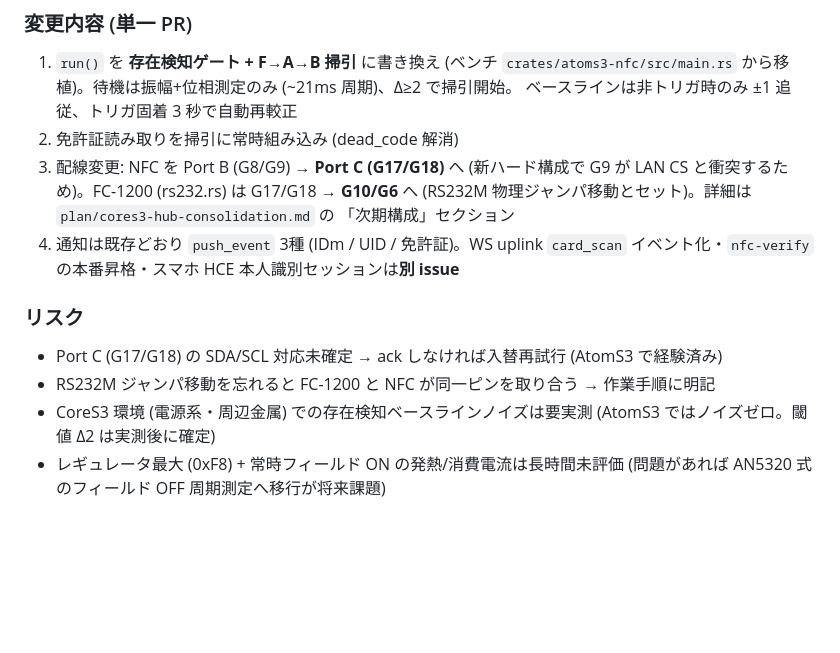
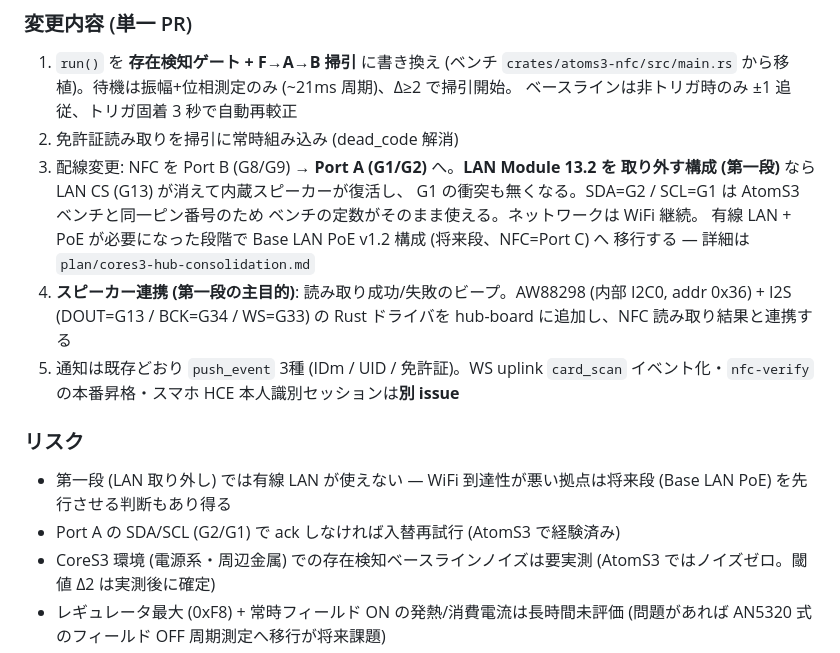
Before and after one commit to ippoan/alc-app-s3, a Markdown page: plan/nfc-card-identity.md, the part around the change. Rendered like a GitHub page; blank space fills up the shorter version.

Commit message:
docs(plan): 第一段を LAN Module 取り外し構成に変更 (NFC + スピーカー優先)
NFC タップ連携と読み取りビープ (内蔵スピーカー) を早期に成立させる判断:
- 第一段: LAN Module 13.2 を取り外し WiFi 運用 — LAN CS (G13) が消えて
  スピーカー復活、NFC は Port A (G1/G2、AtomS3 ベンチと同一ピン番号)。
  FC-1200 (G17/G18) は無変更、マイクも温存
- 将来段: 有線 LAN / PoE が必要になったら Base LAN PoE v1.2 構成
  (NFC=Port C) へ移行
- CoreS3 還元計画にスピーカー連携 (AW88298 + I2S の Rust ドライバ +
  読み取りビープ) を第一段の主目的として追記

Co-Authored-By: Claude Fable 5 <noreply@anthropic.com>

```diff
--- a/plan/nfc-card-identity.md
+++ b/plan/nfc-card-identity.md
@@ -299,17 +299,23 @@ CoreS3 (`crates/hub-drivers/src/nfc.rs`) への還元は以下の構成:
    から移植)。待機は振幅+位相測定のみ (~21ms 周期)、Δ≥2 で掃引開始。
    ベースラインは非トリガ時のみ ±1 追従、トリガ固着 3 秒で自動再較正
 2. 免許証読み取りを掃引に常時組み込み (dead_code 解消)
-3. 配線変更: NFC を Port B (G8/G9) → **Port C (G17/G18)** へ (新ハード構成で G9 が
-   LAN CS と衝突するため)。FC-1200 (rs232.rs) は G17/G18 → **G10/G6** へ
-   (RS232M 物理ジャンパ移動とセット)。詳細は `plan/cores3-hub-consolidation.md` の
-   「次期構成」セクション
-4. 通知は既存どおり `push_event` 3種 (IDm / UID / 免許証)。WS uplink `card_scan`
+3. 配線変更: NFC を Port B (G8/G9) → **Port A (G1/G2)** へ。**LAN Module 13.2 を
+   取り外す構成 (第一段)** なら LAN CS (G13) が消えて内蔵スピーカーが復活し、
+   G1 の衝突も無くなる。SDA=G2 / SCL=G1 は AtomS3 ベンチと同一ピン番号のため
+   ベンチの定数がそのまま使える。ネットワークは WiFi 継続。
+   有線 LAN + PoE が必要になった段階で Base LAN PoE v1.2 構成 (将来段、NFC=Port C) へ
+   移行する — 詳細は `plan/cores3-hub-consolidation.md`
+4. **スピーカー連携 (第一段の主目的)**: 読み取り成功/失敗のビープ。AW88298
+   (内部 I2C0, addr 0x36) + I2S (DOUT=G13 / BCK=G34 / WS=G33) の Rust ドライバを
+   hub-board に追加し、NFC 読み取り結果と連携する
+5. 通知は既存どおり `push_event` 3種 (IDm / UID / 免許証)。WS uplink `card_scan`
    イベント化・`nfc-verify` の本番昇格・スマホ HCE 本人識別セッションは**別 issue**
 
 ### リスク
 
-- Port C (G17/G18) の SDA/SCL 対応未確定 → ack しなければ入替再試行 (AtomS3 で経験済み)
-- RS232M ジャンパ移動を忘れると FC-1200 と NFC が同一ピンを取り合う → 作業手順に明記
+- 第一段 (LAN 取り外し) では有線 LAN が使えない — WiFi 到達性が悪い拠点は将来段
+  (Base LAN PoE) を先行させる判断もあり得る
+- Port A の SDA/SCL (G2/G1) で ack しなければ入替再試行 (AtomS3 で経験済み)
 - CoreS3 環境 (電源系・周辺金属) での存在検知ベースラインノイズは要実測
   (AtomS3 ではノイズゼロ。閾値 Δ2 は実測後に確定)
 - レギュレータ最大 (0xF8) + 常時フィールド ON の発熱/消費電流は長時間未評価
```
Also changed, not shown: plan/cores3-hub-consolidation.md (+16 -1 lines).
